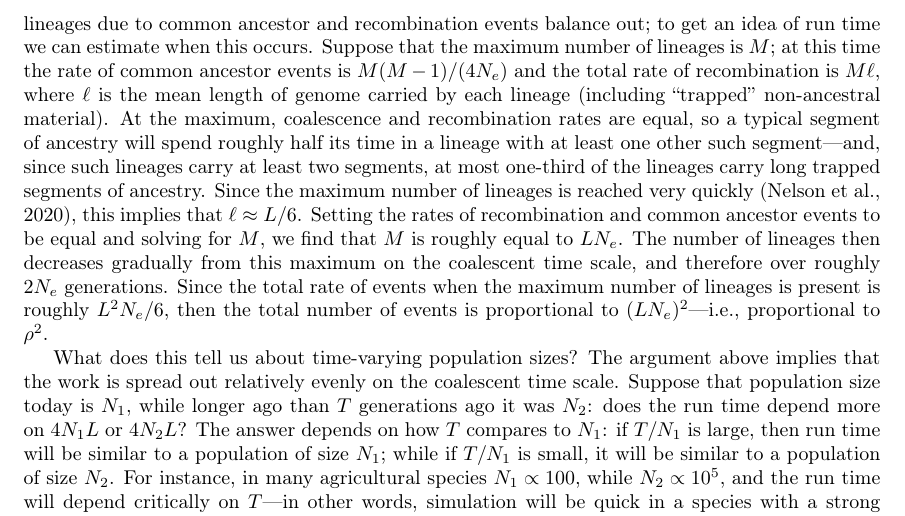
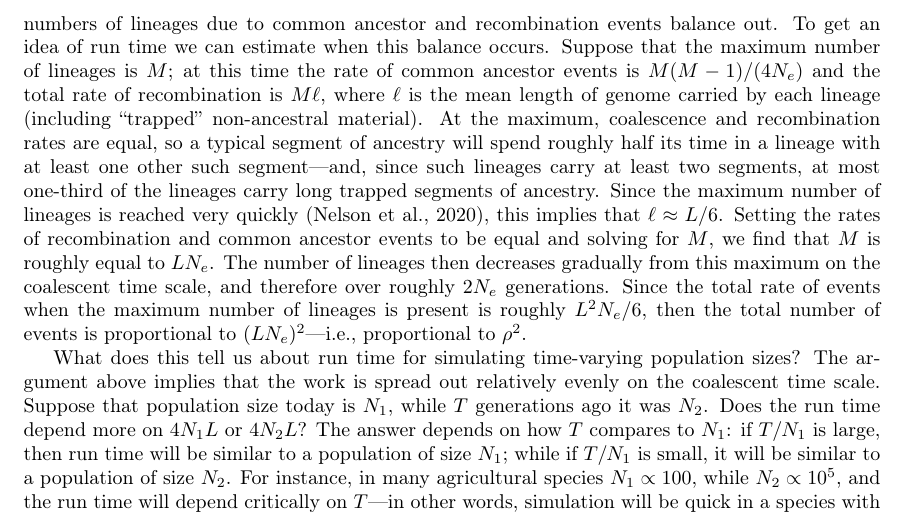
Before and after one commit to tskit-dev/msprime-1.0-paper, a LaTeX paper (paper.tex): part of page 13 of 41, cut so that both start at the same text. Compiled offline with pdfLaTeX.

Commit message:
Minor edits in recombination section

```diff
--- a/paper.tex
+++ b/paper.tex
@@ -928,8 +928,8 @@ it is these large numbers of rapid and inconsequential events that
 lead to the quadratic run time.
 The maximum number of lineages occurs when
 the increase and decrease in numbers of lineages due to
-common ancestor and recombination events balance out;
-to get an idea of run time we can estimate when this occurs.
+common ancestor and recombination events balance out.
+To get an idea of run time we can estimate when this balance occurs.
 Suppose that the maximum number of lineages is $M$;
 at this time the rate of common ancestor events is $M (M-1) / (4 N_e)$
 and the total rate of recombination is $M \ell$,
@@ -953,12 +953,12 @@ present is roughly $L^2 N_e / 6$,
 then the total number of events is proportional to $(L N_e)^2$---i.e.,
 proportional to $\rho^2$.
 
-What does this tell us about time-varying population sizes?
+What does this tell us about run time for simulating time-varying population sizes?
 The argument above implies that the work is spread out relatively
 evenly on the coalescent time scale.
 Suppose that population size today is $N_1$,
-while longer ago than $T$ generations ago it was $N_2$:
-does the run time depend more on $4 N_1 L$ or $4 N_2 L$?
+while $T$ generations ago it was $N_2$.
+Does the run time depend more on $4 N_1 L$ or $4 N_2 L$?
 The answer depends on how $T$ compares to $N_1$: if $T/N_1$ is large,
 then run time will be similar to a population of size $N_1$;
 while if $T/N_1$ is small, it will be similar to a population of size $N_2$.
```
